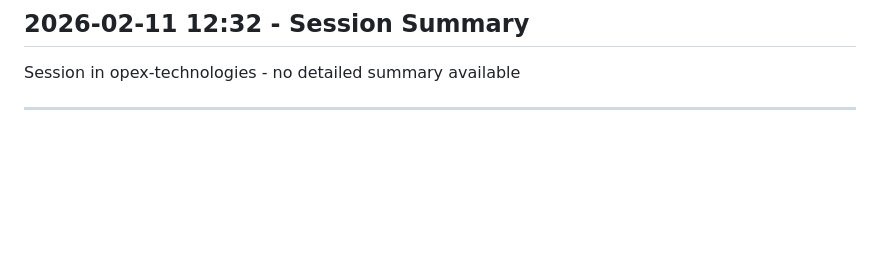
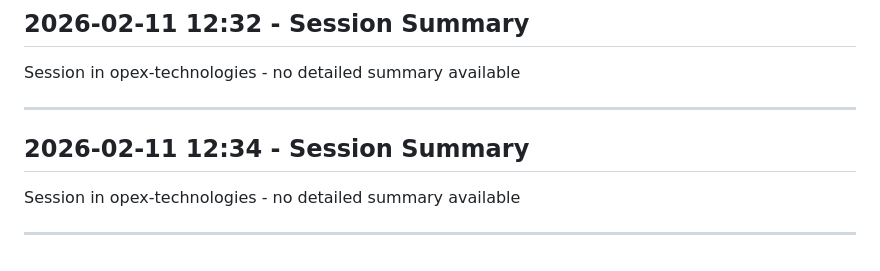
Before and after one commit to opex-technologies/opex-technologies.github.io, a Markdown page: .claude/history.md, the part around the change. Rendered like a GitHub page; blank space fills up the shorter version.

Commit message:
Auto-sync: 1 modified
Synced via git-sync on 2026-02-11 12:34

```diff
--- a/.claude/history.md
+++ b/.claude/history.md
@@ -74,3 +74,8 @@ Session in opex-technologies - no detailed summary available
 Session in opex-technologies - no detailed summary available
 
 ---
+
+## 2026-02-11 12:34 - Session Summary
+Session in opex-technologies - no detailed summary available
+
+---
```
